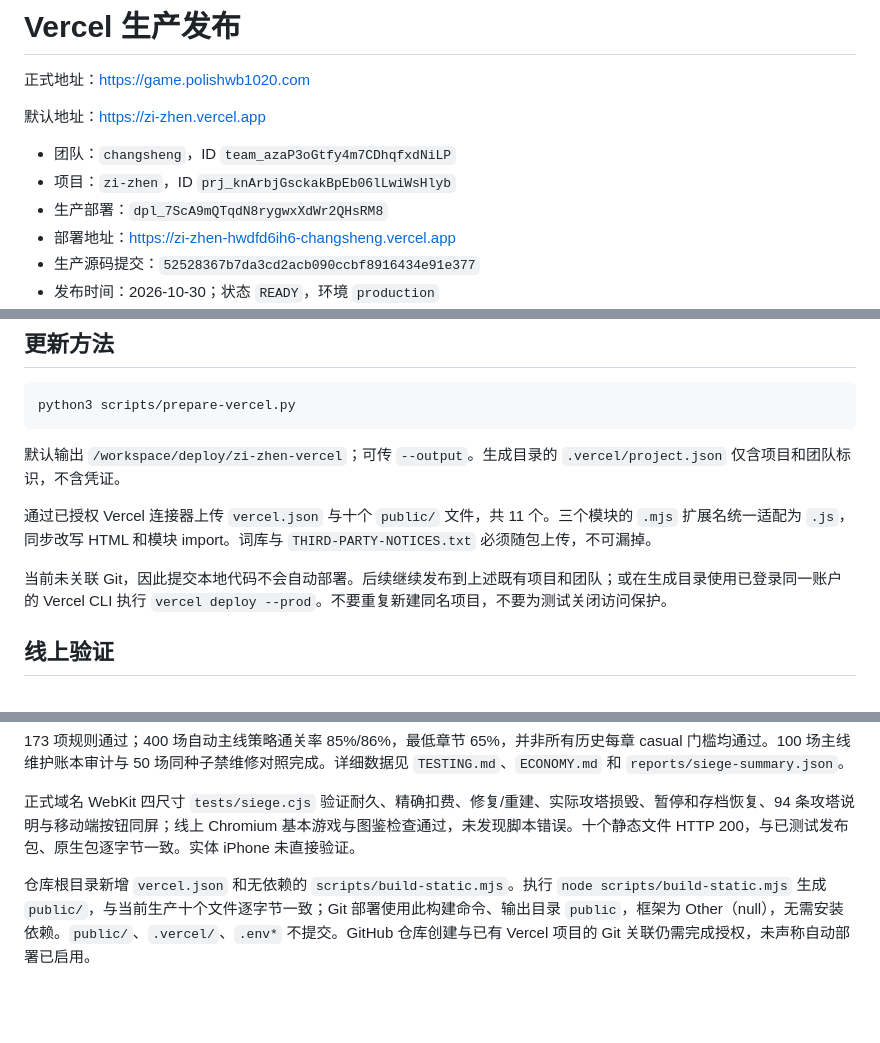
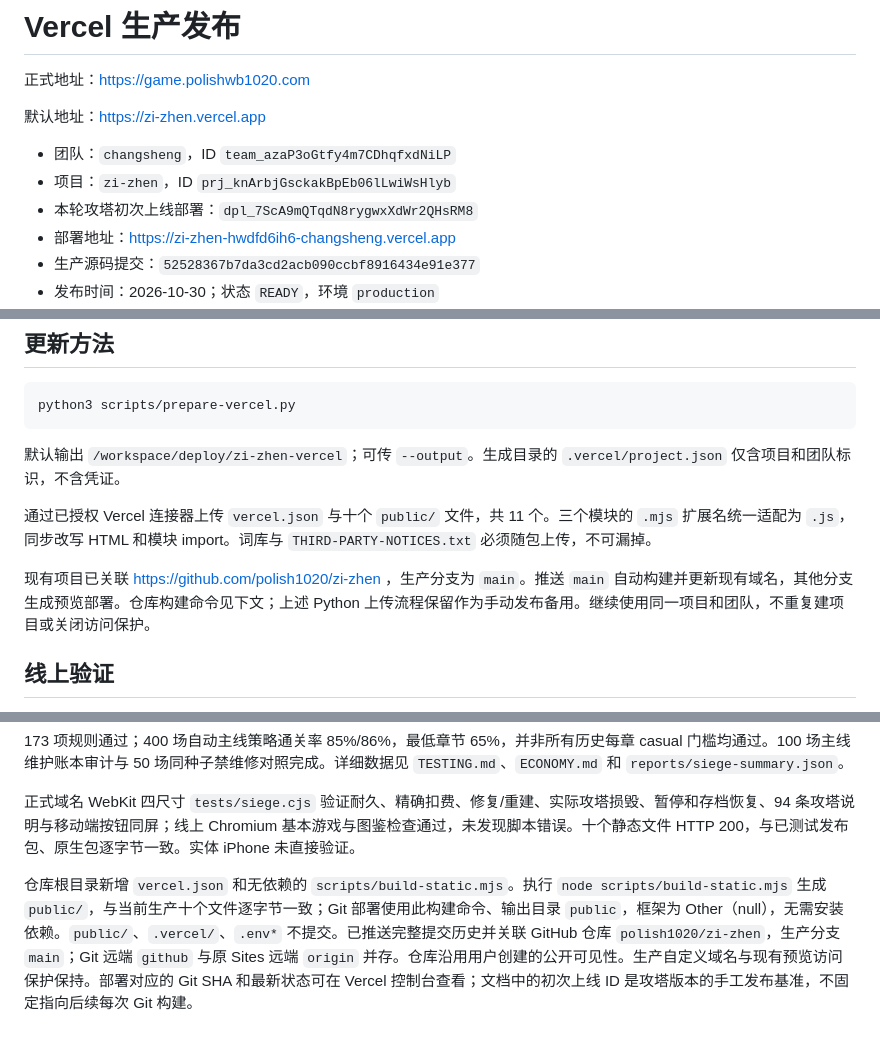
Before and after one commit to polish1020/zi-zhen, a Markdown page: docs/DEPLOYMENT-VERCEL.md, 3 parts joined by grey strips. Rendered like a GitHub page; blank space fills up the shorter version.

```diff
--- a/docs/DEPLOYMENT-VERCEL.md
+++ b/docs/DEPLOYMENT-VERCEL.md
@@ -6,7 +6,7 @@
 
 - 团队：`changsheng`，ID `team_azaP3oGtfy4m7CDhqfxdNiLP`
 - 项目：`zi-zhen`，ID `prj_knArbjGsckakBpEb06lLwiWsHlyb`
-- 生产部署：`dpl_7ScA9mQTqdN8rygwxXdWr2QHsRM8`
+- 本轮攻塔初次上线部署：`dpl_7ScA9mQTqdN8rygwxXdWr2QHsRM8`
 - 部署地址：https://zi-zhen-hwdfd6ih6-changsheng.vercel.app
 - 生产源码提交：`52528367b7da3cd2acb090ccbf8916434e91e377`
 - 发布时间：2026-10-30；状态 `READY`，环境 `production`
@@ -24,7 +24,7 @@ python3 scripts/prepare-vercel.py
 
 通过已授权 Vercel 连接器上传 `vercel.json` 与十个 `public/` 文件，共 11 个。三个模块的 `.mjs` 扩展名统一适配为 `.js`，同步改写 HTML 和模块 import。词库与 `THIRD-PARTY-NOTICES.txt` 必须随包上传，不可漏掉。
 
-当前未关联 Git，因此提交本地代码不会自动部署。后续继续发布到上述既有项目和团队；或在生成目录使用已登录同一账户的 Vercel CLI 执行 `vercel deploy --prod`。不要重复新建同名项目，不要为测试关闭访问保护。
+现有项目已关联 https://github.com/polish1020/zi-zhen ，生产分支为 `main`。推送 `main` 自动构建并更新现有域名，其他分支生成预览部署。仓库构建命令见下文；上述 Python 上传流程保留作为手动发布备用。继续使用同一项目和团队，不重复建项目或关闭访问保护。
 
 ## 线上验证
 
@@ -97,4 +97,4 @@ python3 scripts/prepare-vercel.py
 
 正式域名 WebKit 四尺寸 `tests/siege.cjs` 验证耐久、精确扣费、修复/重建、实际攻塔损毁、暂停和存档恢复、94 条攻塔说明与移动端按钮同屏；线上 Chromium 基本游戏与图鉴检查通过，未发现脚本错误。十个静态文件 HTTP 200，与已测试发布包、原生包逐字节一致。实体 iPhone 未直接验证。
 
-仓库根目录新增 `vercel.json` 和无依赖的 `scripts/build-static.mjs`。执行 `node scripts/build-static.mjs` 生成 `public/`，与当前生产十个文件逐字节一致；Git 部署使用此构建命令、输出目录 `public`，框架为 Other（null），无需安装依赖。`public/`、`.vercel/`、`.env*` 不提交。GitHub 仓库创建与已有 Vercel 项目的 Git 关联仍需完成授权，未声称自动部署已启用。
+仓库根目录新增 `vercel.json` 和无依赖的 `scripts/build-static.mjs`。执行 `node scripts/build-static.mjs` 生成 `public/`，与当前生产十个文件逐字节一致；Git 部署使用此构建命令、输出目录 `public`，框架为 Other（null），无需安装依赖。`public/`、`.vercel/`、`.env*` 不提交。已推送完整提交历史并关联 GitHub 仓库 `polish1020/zi-zhen`，生产分支 `main`；Git 远端 `github` 与原 Sites 远端 `origin` 并存。仓库沿用用户创建的公开可见性。生产自定义域名与现有预览访问保护保持。部署对应的 Git SHA 和最新状态可在 Vercel 控制台查看；文档中的初次上线 ID 是攻塔版本的手工发布基准，不固定指向后续每次 Git 构建。
```
Also changed, not shown: README.md (+1 -1 lines).
